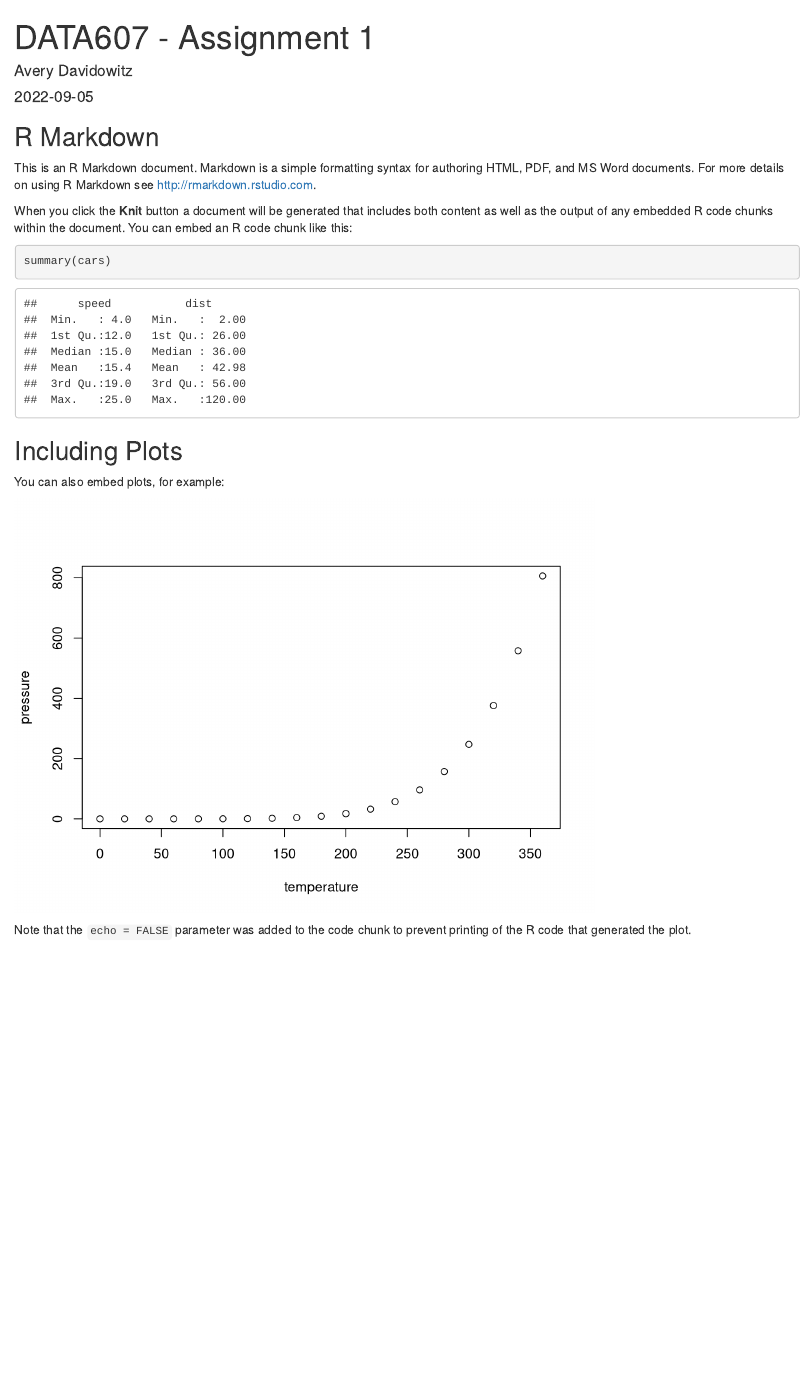
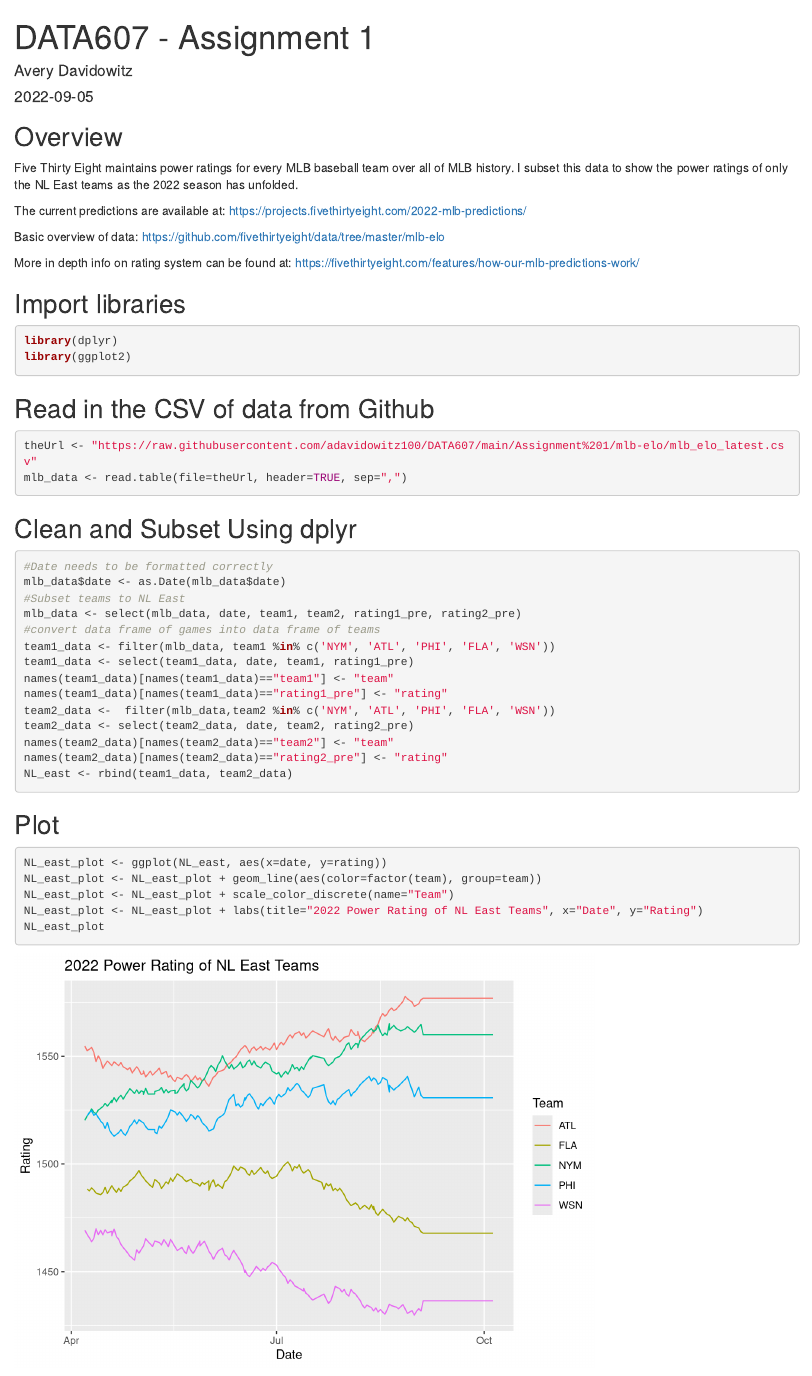
Before and after one commit to adavidowitz100/DATA607, an R Markdown document (Assignment 1/Assignment1.rmd): the page in a window 1100 px wide, from its top. Rendered offline with R 4.5, knitr and Pandoc, with nearby package versions.

Commit message:
Assignment1

````diff
--- a/Assignment 1/Assignment1.rmd
+++ b/Assignment 1/Assignment1.rmd
@@ -2,29 +2,57 @@
 title: "DATA607 - Assignment 1"
 author: "Avery Davidowitz"
 date: "`r Sys.Date()`"
-output: html_document
 ---
 
-```{r setup, include=FALSE}
-knitr::opts_chunk$set(echo = TRUE)
+## Overview
+
+Five Thirty Eight maintains power ratings for every MLB baseball team over all of MLB history. I subset this data to show the power ratings of only the NL East teams as the 2022 season has unfolded.
+
+The current predictions are available at: <https://projects.fivethirtyeight.com/2022-mlb-predictions/>
+
+Basic overview of data: <https://github.com/fivethirtyeight/data/tree/master/mlb-elo>
+
+More in depth info on rating system can be found at: <https://fivethirtyeight.com/features/how-our-mlb-predictions-work/>
+
+## Import libraries
+
+```{r Import library, message=FALSE}
+library(dplyr)
+library(ggplot2)
 ```
 
-## R Markdown
+## Read in the CSV of data from Github
 
-This is an R Markdown document. Markdown is a simple formatting syntax for authoring HTML, PDF, and MS Word documents. For more details on using R Markdown see <http://rmarkdown.rstudio.com>.
-
-When you click the **Knit** button a document will be generated that includes both content as well as the output of any embedded R code chunks within the document. You can embed an R code chunk like this:
-
-```{r cars}
-summary(cars)
+```{r Reading CSV}
+theUrl <- "https://raw.githubusercontent.com/adavidowitz100/DATA607/main/Assignment%201/mlb-elo/mlb_elo_latest.csv"
+mlb_data <- read.table(file=theUrl, header=TRUE, sep=",")
 ```
 
-## Including Plots
+## Clean and Subset Using dplyr
 
-You can also embed plots, for example:
-
-```{r pressure, echo=FALSE}
-plot(pressure)
+```{r clean and subset}
+#Date needs to be formatted correctly
+mlb_data$date <- as.Date(mlb_data$date)
+#Subset teams to NL East
+mlb_data <- select(mlb_data, date, team1, team2, rating1_pre, rating2_pre)
+#convert data frame of games into data frame of teams
+team1_data <- filter(mlb_data, team1 %in% c('NYM', 'ATL', 'PHI', 'FLA', 'WSN'))
+team1_data <- select(team1_data, date, team1, rating1_pre)
+names(team1_data)[names(team1_data)=="team1"] <- "team"
+names(team1_data)[names(team1_data)=="rating1_pre"] <- "rating"
+team2_data <-  filter(mlb_data,team2 %in% c('NYM', 'ATL', 'PHI', 'FLA', 'WSN'))
+team2_data <- select(team2_data, date, team2, rating2_pre)
+names(team2_data)[names(team2_data)=="team2"] <- "team"
+names(team2_data)[names(team2_data)=="rating2_pre"] <- "rating"
+NL_east <- rbind(team1_data, team2_data)
 ```
 
-Note that the `echo = FALSE` parameter was added to the code chunk to prevent printing of the R code that generated the plot.
+## Plot
+
+```{r NL East Ratings Plot}
+NL_east_plot <- ggplot(NL_east, aes(x=date, y=rating))
+NL_east_plot <- NL_east_plot + geom_line(aes(color=factor(team), group=team))
+NL_east_plot <- NL_east_plot + scale_color_discrete(name="Team")
+NL_east_plot <- NL_east_plot + labs(title="2022 Power Rating of NL East Teams", x="Date", y="Rating")
+NL_east_plot
+```
````
Also changed, not shown: Assignment 1/Assignment1.html (added), 1 other file.
